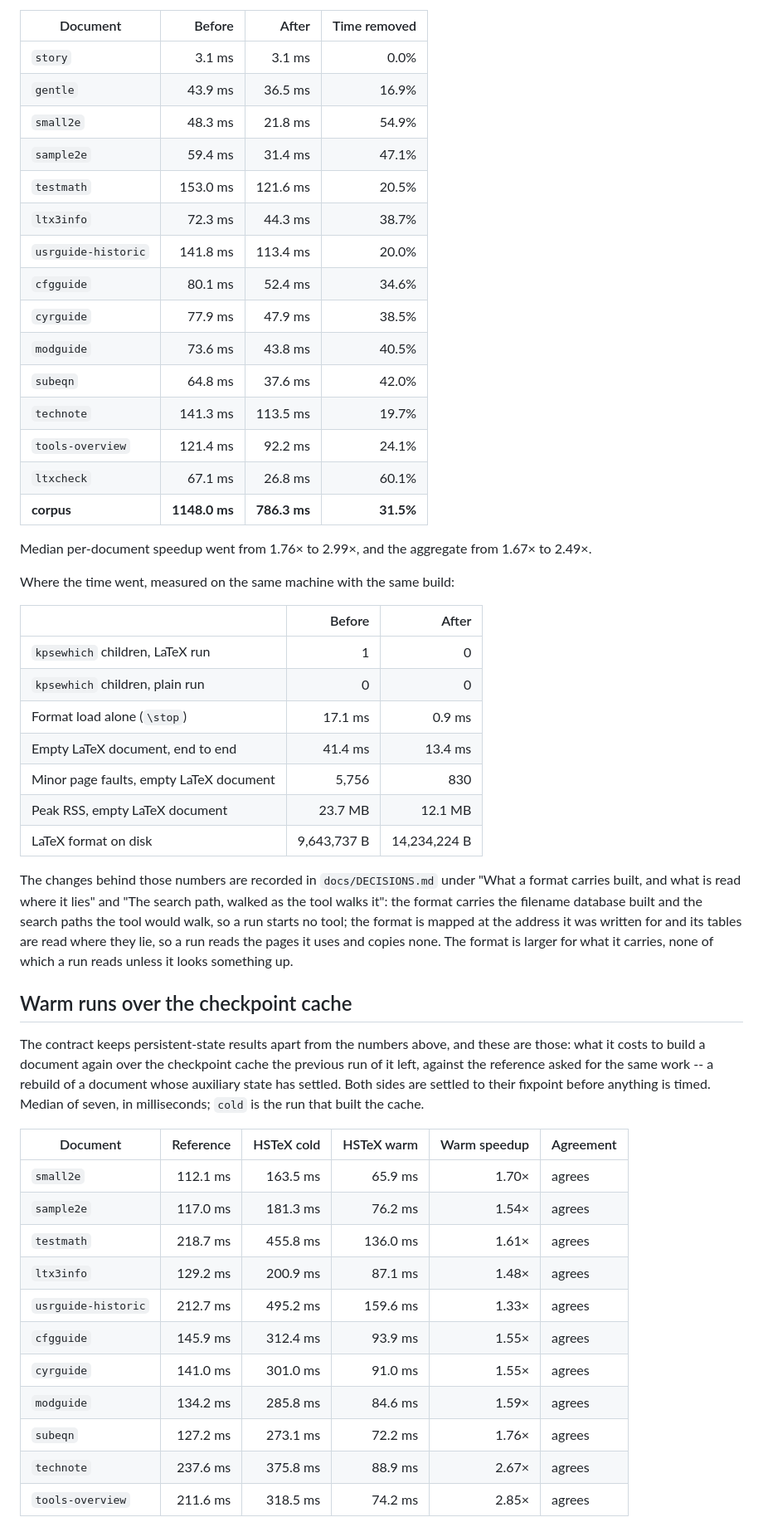
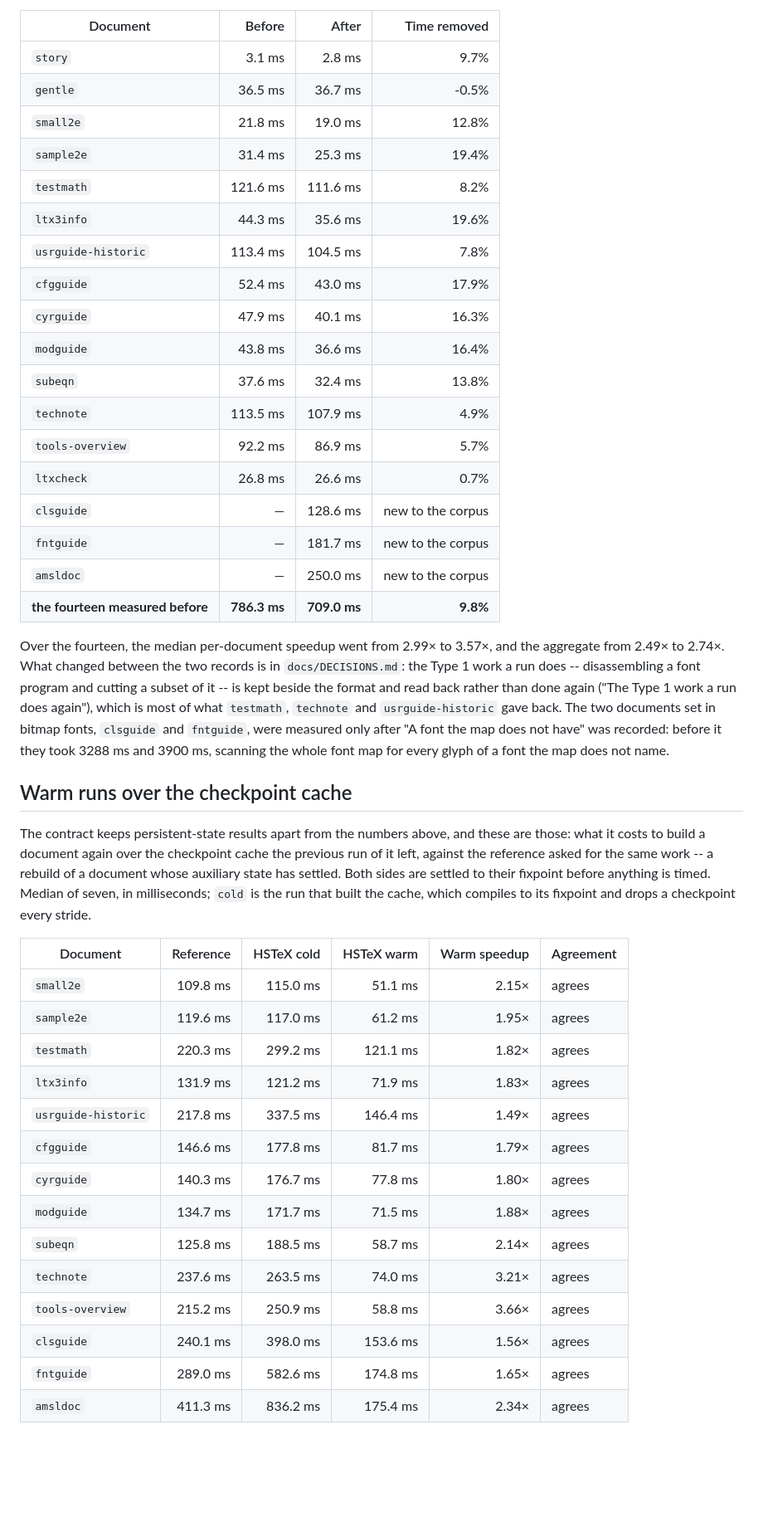
Before and after one commit to skypher/hstex, a Markdown page: docs/BENCHMARK_RESULTS.md, the part around one of its changes. Shown at 83% size. GitHub-like rendering; blank space fills up the shorter version.

```diff
--- a/docs/BENCHMARK_RESULTS.md
+++ b/docs/BENCHMARK_RESULTS.md
@@ -61,45 +67,35 @@ machine, with the same harness. Every document in the corpus got faster.
 
 | Document | Before | After | Time removed |
 | --- | ---: | ---: | ---: |
-| `story` | 3.1 ms | 3.1 ms | 0.0% |
-| `gentle` | 43.9 ms | 36.5 ms | 16.9% |
-| `small2e` | 48.3 ms | 21.8 ms | 54.9% |
-| `sample2e` | 59.4 ms | 31.4 ms | 47.1% |
-| `testmath` | 153.0 ms | 121.6 ms | 20.5% |
-| `ltx3info` | 72.3 ms | 44.3 ms | 38.7% |
-| `usrguide-historic` | 141.8 ms | 113.4 ms | 20.0% |
-| `cfgguide` | 80.1 ms | 52.4 ms | 34.6% |
-| `cyrguide` | 77.9 ms | 47.9 ms | 38.5% |
-| `modguide` | 73.6 ms | 43.8 ms | 40.5% |
-| `subeqn` | 64.8 ms | 37.6 ms | 42.0% |
-| `technote` | 141.3 ms | 113.5 ms | 19.7% |
-| `tools-overview` | 121.4 ms | 92.2 ms | 24.1% |
-| `ltxcheck` | 67.1 ms | 26.8 ms | 60.1% |
-| **corpus** | **1148.0 ms** | **786.3 ms** | **31.5%** |
+| `story` | 3.1 ms | 2.8 ms | 9.7% |
+| `gentle` | 36.5 ms | 36.7 ms | -0.5% |
+| `small2e` | 21.8 ms | 19.0 ms | 12.8% |
+| `sample2e` | 31.4 ms | 25.3 ms | 19.4% |
+| `testmath` | 121.6 ms | 111.6 ms | 8.2% |
+| `ltx3info` | 44.3 ms | 35.6 ms | 19.6% |
+| `usrguide-historic` | 113.4 ms | 104.5 ms | 7.8% |
+| `cfgguide` | 52.4 ms | 43.0 ms | 17.9% |
+| `cyrguide` | 47.9 ms | 40.1 ms | 16.3% |
+| `modguide` | 43.8 ms | 36.6 ms | 16.4% |
+| `subeqn` | 37.6 ms | 32.4 ms | 13.8% |
+| `technote` | 113.5 ms | 107.9 ms | 4.9% |
+| `tools-overview` | 92.2 ms | 86.9 ms | 5.7% |
+| `ltxcheck` | 26.8 ms | 26.6 ms | 0.7% |
+| `clsguide` | — | 128.6 ms | new to the corpus |
+| `fntguide` | — | 181.7 ms | new to the corpus |
+| `amsldoc` | — | 250.0 ms | new to the corpus |
+| **the fourteen measured before** | **786.3 ms** | **709.0 ms** | **9.8%** |
 
-Median per-document speedup went from 1.76× to 2.99×, and the aggregate from
-1.67× to 2.49×.
-
-Where the time went, measured on the same machine with the same build:
-
-| | Before | After |
-| --- | ---: | ---: |
-| `kpsewhich` children, LaTeX run | 1 | 0 |
-| `kpsewhich` children, plain run | 0 | 0 |
-| Format load alone (`\stop`) | 17.1 ms | 0.9 ms |
-| Empty LaTeX document, end to end | 41.4 ms | 13.4 ms |
-| Minor page faults, empty LaTeX document | 5,756 | 830 |
-| Peak RSS, empty LaTeX document | 23.7 MB | 12.1 MB |
-| LaTeX format on disk | 9,643,737 B | 14,234,224 B |
-
-The changes behind those numbers are recorded in `docs/DECISIONS.md` under
-"What a format carries built, and what is read where it lies" and "The
-search path, walked as the tool walks it": the format carries the filename
-database built and the search paths the tool would walk, so a run starts no
-tool; the format is mapped at the address it was written for and its tables
-are read where they lie, so a run reads the pages it uses and copies none.
-The format is larger for what it carries, none of which a run reads unless
-it looks something up.
+Over the fourteen, the median per-document speedup went from 2.99× to
+3.57×, and the aggregate from 2.49× to 2.74×. What changed between
+the two records is in `docs/DECISIONS.md`: the Type 1 work a run does --
+disassembling a font program and cutting a subset of it -- is kept beside
+the format and read back rather than done again ("The Type 1 work a run
+does again"), which is most of what `testmath`, `technote` and
+`usrguide-historic` gave back. The two documents set in bitmap fonts,
+`clsguide` and `fntguide`, were measured only after "A font the map does
+not have" was recorded: before it they took 3288 ms and 3900 ms, scanning
+the whole font map for every glyph of a font the map does not name.
 
 ## Warm runs over the checkpoint cache
 
@@ -108,20 +104,24 @@ and these are those: what it costs to build a document again over the
 checkpoint cache the previous run of it left, against the reference asked
 for the same work -- a rebuild of a document whose auxiliary state has
 settled. Both sides are settled to their fixpoint before anything is timed.
-Median of seven, in milliseconds; `cold` is the run that built the cache.
+Median of seven, in milliseconds; `cold` is the run that built the cache,
+which compiles to its fixpoint and drops a checkpoint every stride.
 
 | Document | Reference | HSTeX cold | HSTeX warm | Warm speedup | Agreement |
 | --- | ---: | ---: | ---: | ---: | --- |
-| `small2e` | 112.1 ms | 163.5 ms | 65.9 ms | 1.70× | agrees |
-| `sample2e` | 117.0 ms | 181.3 ms | 76.2 ms | 1.54× | agrees |
-| `testmath` | 218.7 ms | 455.8 ms | 136.0 ms | 1.61× | agrees |
-| `ltx3info` | 129.2 ms | 200.9 ms | 87.1 ms | 1.48× | agrees |
-| `usrguide-historic` | 212.7 ms | 495.2 ms | 159.6 ms | 1.33× | agrees |
-| `cfgguide` | 145.9 ms | 312.4 ms | 93.9 ms | 1.55× | agrees |
-| `cyrguide` | 141.0 ms | 301.0 ms | 91.0 ms | 1.55× | agrees |
-| `modguide` | 134.2 ms | 285.8 ms | 84.6 ms | 1.59× | agrees |
-| `subeqn` | 127.2 ms | 273.1 ms | 72.2 ms | 1.76× | agrees |
-| `technote` | 237.6 ms | 375.8 ms | 88.9 ms | 2.67× | agrees |
-| `tools-overview` | 211.6 ms | 318.5 ms | 74.2 ms | 2.85× | agrees |
+| `small2e` | 109.8 ms | 115.0 ms | 51.1 ms | 2.15× | agrees |
+| `sample2e` | 119.6 ms | 117.0 ms | 61.2 ms | 1.95× | agrees |
+| `testmath` | 220.3 ms | 299.2 ms | 121.1 ms | 1.82× | agrees |
+| `ltx3info` | 131.9 ms | 121.2 ms | 71.9 ms | 1.83× | agrees |
+| `usrguide-historic` | 217.8 ms | 337.5 ms | 146.4 ms | 1.49× | agrees |
+| `cfgguide` | 146.6 ms | 177.8 ms | 81.7 ms | 1.79× | agrees |
+| `cyrguide` | 140.3 ms | 176.7 ms | 77.8 ms | 1.80× | agrees |
+| `modguide` | 134.7 ms | 171.7 ms | 71.5 ms | 1.88× | agrees |
+| `subeqn` | 125.8 ms | 188.5 ms | 58.7 ms | 2.14× | agrees |
+| `technote` | 237.6 ms | 263.5 ms | 74.0 ms | 3.21× | agrees |
+| `tools-overview` | 215.2 ms | 250.9 ms | 58.8 ms | 3.66× | agrees |
+| `clsguide` | 240.1 ms | 398.0 ms | 153.6 ms | 1.56× | agrees |
+| `fntguide` | 289.0 ms | 582.6 ms | 174.8 ms | 1.65× | agrees |
+| `amsldoc` | 411.3 ms | 836.2 ms | 175.4 ms | 2.34× | agrees |
 
 Every warm run agrees with the reference on all nine semantic checks of
```
Also changed, not shown: other parts of docs/BENCHMARK_RESULTS.md (+69 -57 lines), README.md (+4 -4 lines).
